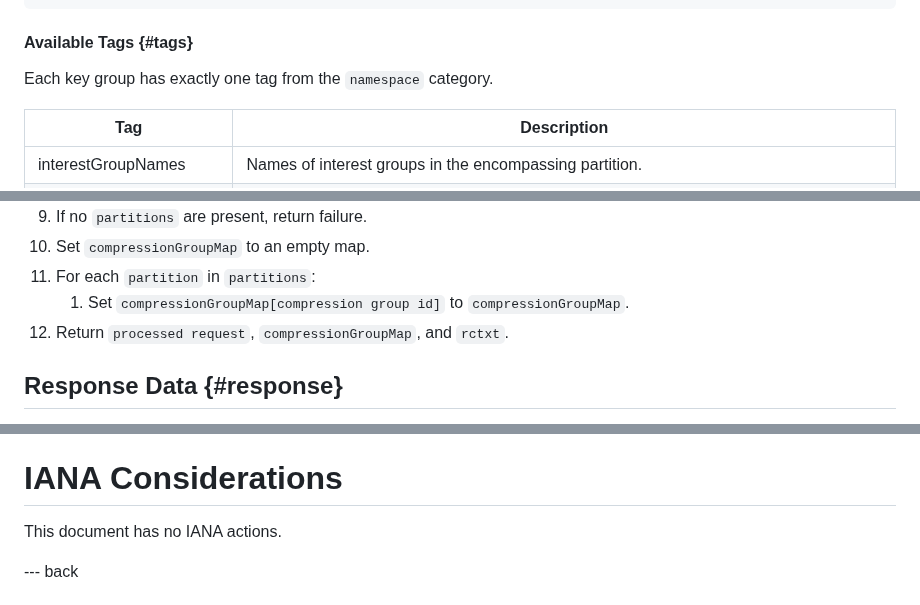
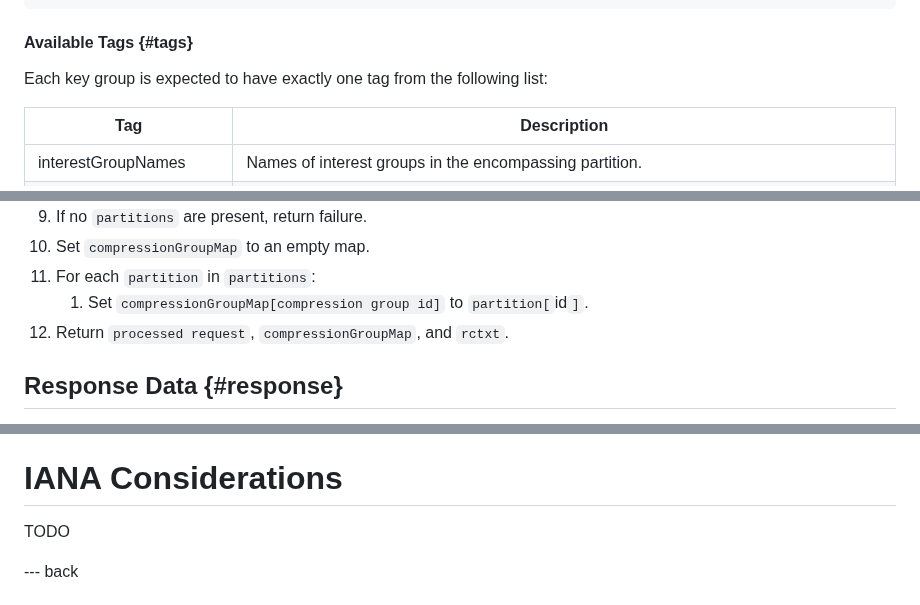
Before and after one commit to privacysandbox/draft-ietf-protected-audience-key-value-service, a Markdown page: draft-ietf-protected-audience-key-value-services.md, 3 parts joined by grey strips. GitHub-like rendering.

```diff
--- a/draft-ietf-protected-audience-key-value-services.md
+++ b/draft-ietf-protected-audience-key-value-services.md
@@ -307,7 +309,7 @@ requestArgument = {
 
 #### Available Tags {#tags}
 
-Each key group has exactly one tag from the `namespace` category.
+Each key group is expected to have exactly one tag from the following list:
 
 | Tag | Description |
 |---|---|
@@ -351,7 +353,7 @@ a request message the Key Value Service can consume along with an HPKE context.
 7. If no `partitions` are present, return failure.
 8. Set `compressionGroupMap` to an empty map.
 9. For each `partition` in `partitions`:
-   1. Set `compressionGroupMap[compression group id]` to `compressionGroupMap`.
+   1. Set `compressionGroupMap[compression group id]` to `partition[`id`]`.
 10. Return `processed request`, `compressionGroupMap`, and `rctxt`.
 
 ## Response Data {#response}
@@ -584,7 +587,7 @@ TODO
 
 # IANA Considerations
 
-This document has no IANA actions.
+TODO
 
 --- back
 
```
Also changed, not shown: other parts of draft-ietf-protected-audience-key-value-services.md (+11 -8 lines).
